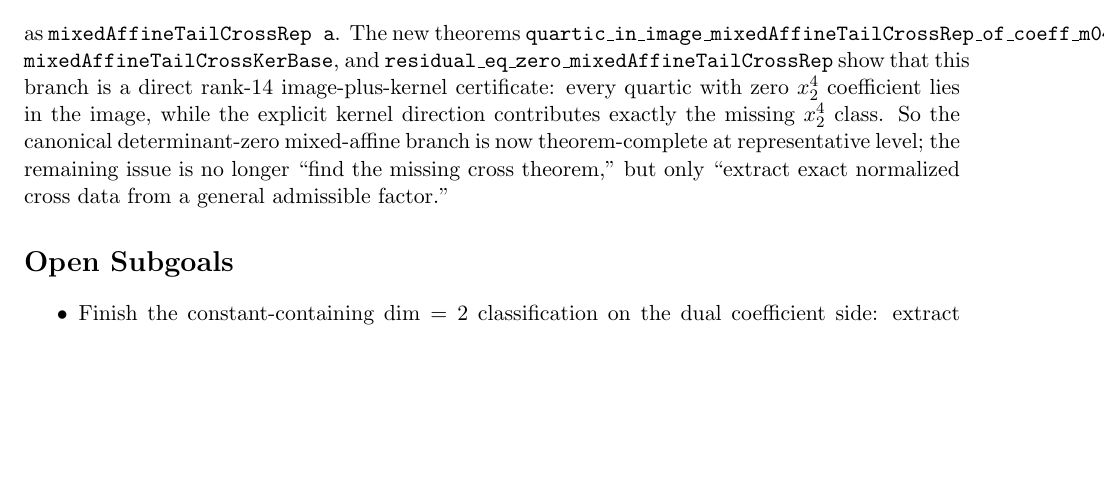
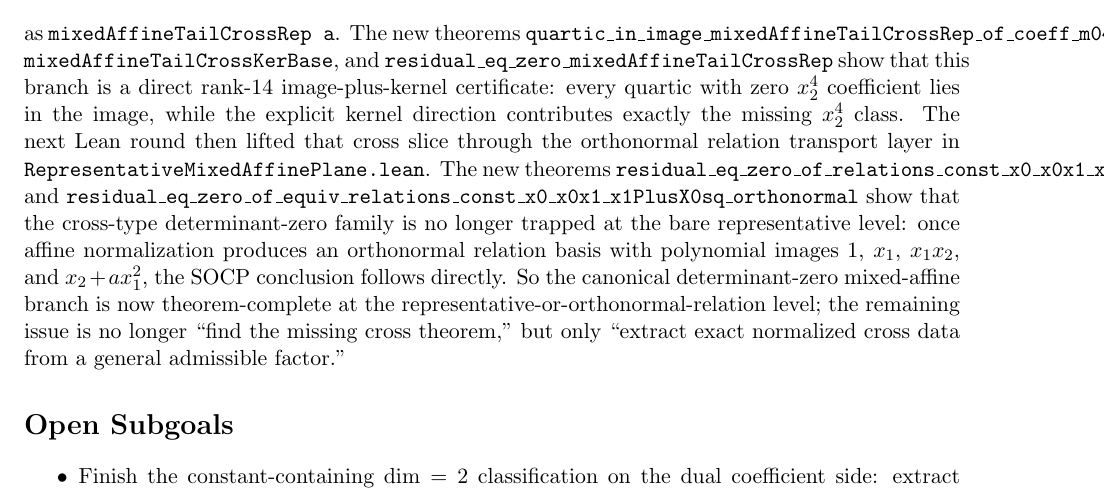
Before and after one commit to yuanchenyang/nonconvex_sos_landscape, a LaTeX document (writeup/exploration_log.tex): part of page 18 of 19, cut so that both start at the same text, the shorter picture padded with empty space. Compiled offline with pdfLaTeX.

Commit message:
Lift determinant-zero cross slice transport

```diff
--- a/writeup/exploration_log.tex
+++ b/writeup/exploration_log.tex
@@ -1173,10 +1173,20 @@ as \texttt{mixedAffineTailCrossRep a}. The new theorems
 show that this branch is a direct rank-\(14\) image-plus-kernel certificate:
 every quartic with zero \(x_2^4\) coefficient lies in the image, while the
 explicit kernel direction contributes exactly the missing \(x_2^4\) class.
-So the canonical determinant-zero mixed-affine branch is now theorem-complete
-at representative level; the remaining issue is no longer ``find the missing
-cross theorem,'' but only ``extract exact normalized cross data from a general
-admissible factor.''
+The next Lean round then lifted that cross slice through the orthonormal
+relation transport layer in \texttt{RepresentativeMixedAffinePlane.lean}. The
+new theorems
+\texttt{residual\_eq\_zero\_of\_relations\_const\_x0\_x0x1\_x1PlusX0sq\_orthonormal}
+and
+\texttt{residual\_eq\_zero\_of\_equiv\_relations\_const\_x0\_x0x1\_x1PlusX0sq\_orthonormal}
+show that the cross-type determinant-zero family is no longer trapped at the
+bare representative level: once affine normalization produces an orthonormal
+relation basis with polynomial images \(1\), \(x_1\), \(x_1x_2\), and
+\(x_2 + a x_1^2\), the SOCP conclusion follows directly. So the canonical
+determinant-zero mixed-affine branch is now theorem-complete at the
+representative-or-orthonormal-relation level; the remaining issue is no longer
+``find the missing cross theorem,'' but only ``extract exact normalized cross
+data from a general admissible factor.''
 
 \section*{Open Subgoals}
 \begin{itemize}
```
Also changed, not shown: writeup/blueprint.tex (+12 -2 lines), 1 other file.
